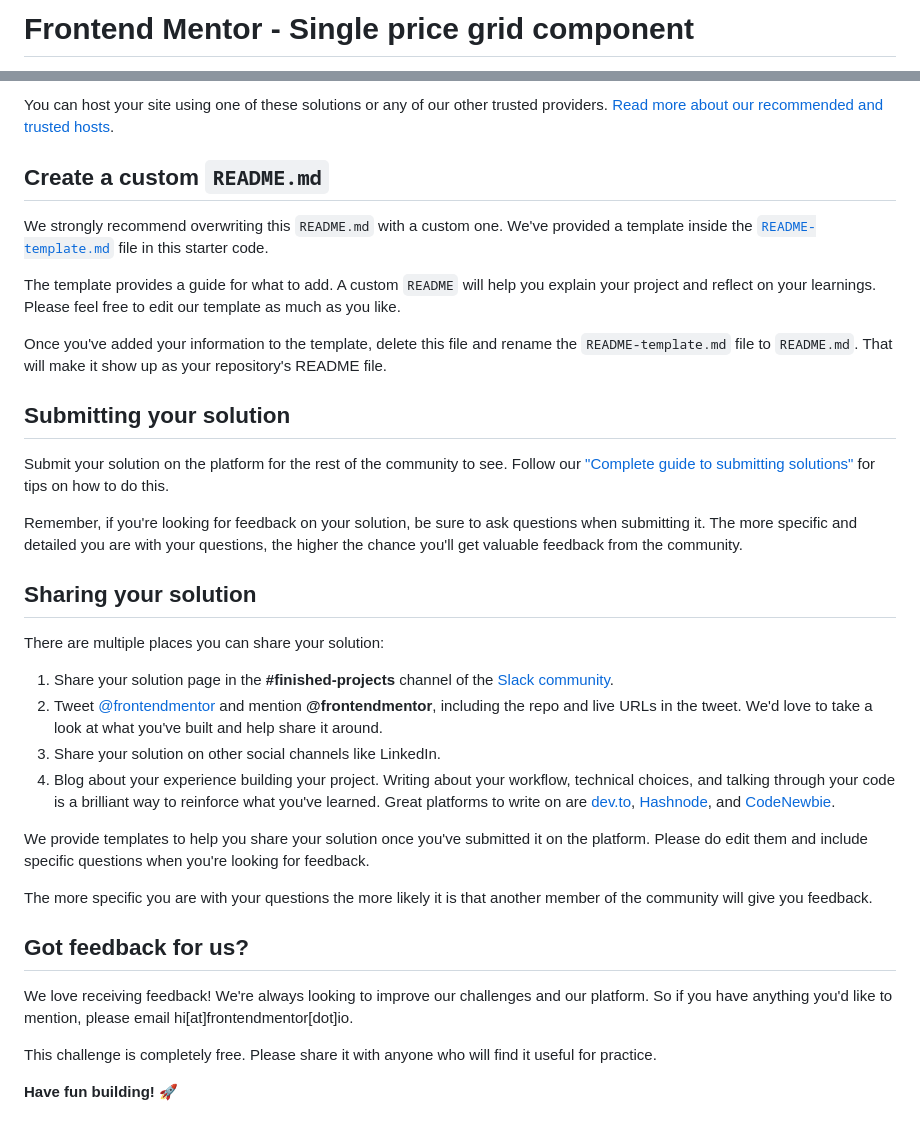
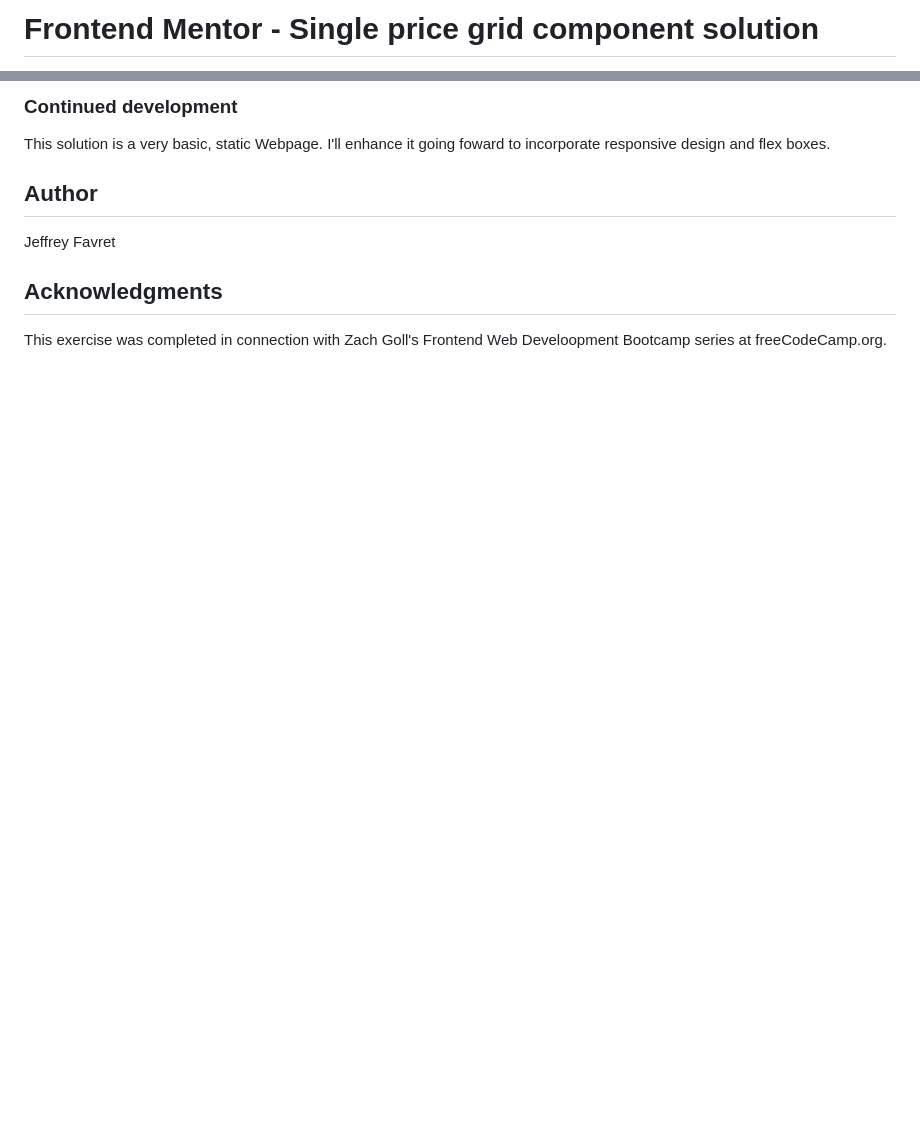
Before and after one commit to favreje/price-card-frontend-mentor, a Markdown page: README.md, 2 parts joined by grey strips. Rendered like a GitHub page; blank space fills up the shorter version.

```diff
--- a/README.md
+++ b/README.md
@@ -1,2 +1,2 @@
-# Frontend Mentor - Single price grid component
+# Frontend Mentor - Single price grid component solution
 
@@ -52,37 +67,13 @@ As mentioned above, there are many ways to host your project for free. Our recom
 
-You can host your site using one of these solutions or any of our other trusted providers. [Read more about our recommended and trusted hosts](https://medium.com/frontend-mentor/frontend-mentor-trusted-hosting-providers-bf000dfebe).
+### Continued development
 
-## Create a custom `README.md`
+This solution is a very basic, static Webpage. I'll enhance it going foward to
+incorporate responsive design and flex boxes.
 
-We strongly recommend overwriting this `README.md` with a custom one. We've provided a template inside the [`README-template.md`](./README-template.md) file in this starter code.
+## Author
+Jeffrey Favret
 
-The template provides a guide for what to add. A custom `README` will help you explain your project and reflect on your learnings. Please feel free to edit our template as much as you like.
+## Acknowledgments
 
-Once you've added your information to the template, delete this file and rename the `README-template.md` file to `README.md`. That will make it show up as your repository's README file.
-
-## Submitting your solution
-
-Submit your solution on the platform for the rest of the community to see. Follow our ["Complete guide to submitting solutions"](https://medium.com/frontend-mentor/a-complete-guide-to-submitting-solutions-on-frontend-mentor-ac6384162248) for tips on how to do this.
-
-Remember, if you're looking for feedback on your solution, be sure to ask questions when submitting it. The more specific and detailed you are with your questions, the higher the chance you'll get valuable feedback from the community.
-
-## Sharing your solution
-
-There are multiple places you can share your solution:
-
-1. Share your solution page in the **#finished-projects** channel of the [Slack community](https://www.frontendmentor.io/slack).
-2. Tweet [@frontendmentor](https://twitter.com/frontendmentor) and mention **@frontendmentor**, including the repo and live URLs in the tweet. We'd love to take a look at what you've built and help share it around.
-3. Share your solution on other social channels like LinkedIn.
-4. Blog about your experience building your project. Writing about your workflow, technical choices, and talking through your code is a brilliant way to reinforce what you've learned. Great platforms to write on are [dev.to](https://dev.to/), [Hashnode](https://hashnode.com/), and [CodeNewbie](https://community.codenewbie.org/).
-
-We provide templates to help you share your solution once you've submitted it on the platform. Please do edit them and include specific questions when you're looking for feedback.
-
-The more specific you are with your questions the more likely it is that another member of the community will give you feedback.
-
-## Got feedback for us?
-
-We love receiving feedback! We're always looking to improve our challenges and our platform. So if you have anything you'd like to mention, please email hi[at]frontendmentor[dot]io.
-
-This challenge is completely free. Please share it with anyone who will find it useful for practice.
-
-**Have fun building!** 🚀
+This exercise was completed in connection with Zach Goll's Frontend Web Develoopment Bootcamp
+series at freeCodeCamp.org.
```
Also changed, not shown: other parts of README.md (+43 -28 lines), README-template.md (deleted, +0 -111 lines), screenshot.jpg (added).
